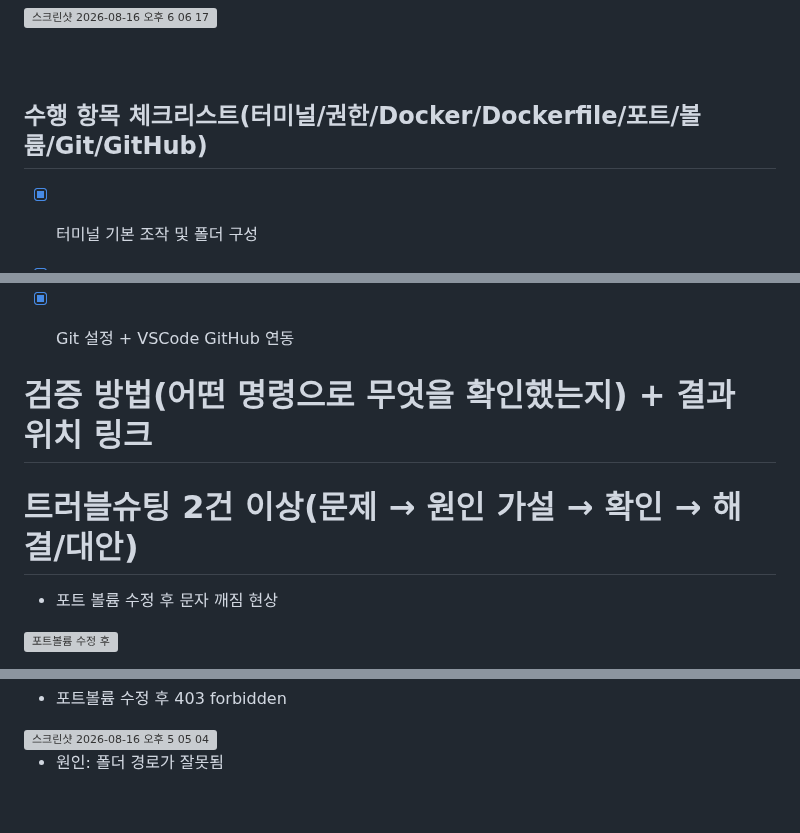
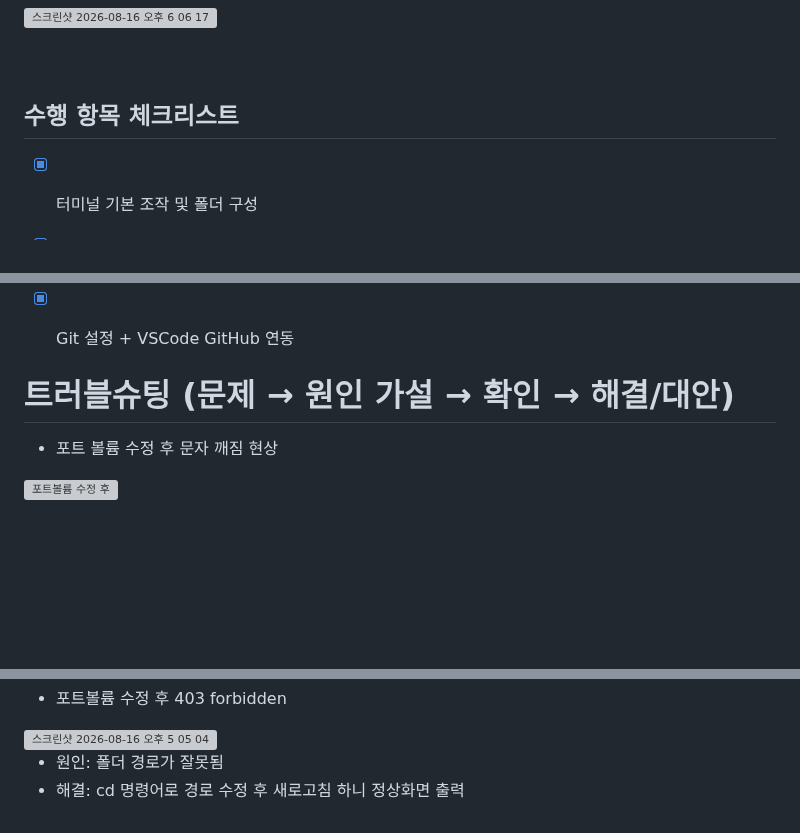
Before and after one commit to cody2620/onboarding-mission, a Markdown page: README.md, 3 parts joined by grey strips. GitHub-like rendering; blank space fills up the shorter version; grey boxes are pictures that could not be loaded.

Commit message:
Update README.md
Updated checklist and troubleshooting sections in README.

```diff
--- a/README.md
+++ b/README.md
@@ -502,7 +502,7 @@ docker run --rm -v my-data:/data alpine cat /data/important.txt
 
 <br><br>
 
-## 수행 항목 체크리스트(터미널/권한/Docker/Dockerfile/포트/볼륨/Git/GitHub)
+## 수행 항목 체크리스트
 - [x] 터미널 기본 조작 및 폴더 구성
 - [x] 권한 변경 실습
 - [x] Docker 설치/점검
@@ -514,9 +514,7 @@ docker run --rm -v my-data:/data alpine cat /data/important.txt
 - [x] Git 설정 + VSCode GitHub 연동
 
 
-# 검증 방법(어떤 명령으로 무엇을 확인했는지) + 결과 위치 링크
-
-# 트러블슈팅 2건 이상(문제 → 원인 가설 → 확인 → 해결/대안)
+# 트러블슈팅 (문제 → 원인 가설 → 확인 → 해결/대안)
 * 포트 볼륨 수정 후 문자 깨짐 현상
 <img width="1330" height="810" alt="포트볼륨 수정 후" src="https://github.com/user-attachments/assets/f263b99c-51af-49ab-acbb-f1597cc44bb8" />
 
@@ -548,3 +546,4 @@ HTML 내부의 <meta charset="UTF-8">을 발견하기 전에 이미 헤더 정
 <img width="615" height="363" alt="스크린샷 2026-08-16 오후 5 05 04" src="https://github.com/user-attachments/assets/eb9b2889-11b2-42db-b2d1-8c0cb0a226d5" />
 
 - 원인: 폴더 경로가 잘못됨
+- 해결: cd 명령어로 경로 수정 후 새로고침 하니 정상화면 출력
```
